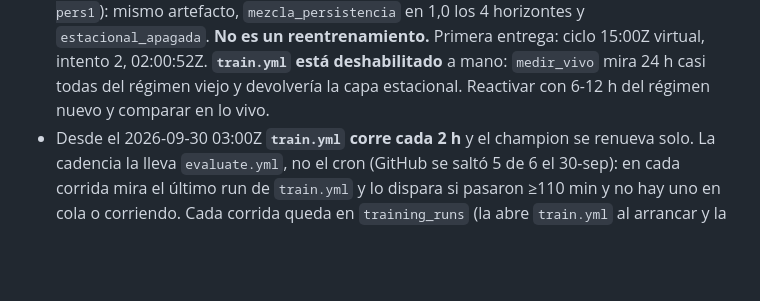
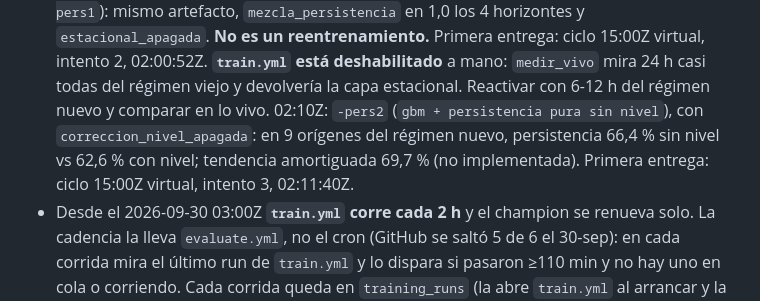
Before and after one commit to isaiasexternado-a11y/pulso-transmi-proyecto1mlops, a Markdown page: CLAUDE.md, the part around the change. GitHub-like rendering; blank space fills up the shorter version.

Commit message:
docs: CLAUDE.md con el champion de persistencia sin corrección de nivel
Co-Authored-By: Claude Opus 5.5 <noreply@anthropic.com>

```diff
--- a/CLAUDE.md
+++ b/CLAUDE.md
@@ -123,6 +123,9 @@ El histórico semilla (45 días, 51.840 obs, 2026-07-26 → 2026-09-08) se extie
   `mezcla_persistencia` en 1,0 los 4 horizontes y `estacional_apagada`. **No es un reentrenamiento.** Primera entrega:
   ciclo 15:00Z virtual, intento 2, 02:00:52Z. **`train.yml` está deshabilitado** a mano: `medir_vivo` mira 24 h casi
   todas del régimen viejo y devolvería la capa estacional. Reactivar con 6-12 h del régimen nuevo y comparar en lo vivo.
+  02:10Z: `-pers2` (`gbm + persistencia pura sin nivel`), con `correccion_nivel_apagada`: en 9 orígenes del régimen
+  nuevo, persistencia 66,4 % sin nivel vs 62,6 % con nivel; tendencia amortiguada 69,7 % (no implementada).
+  Primera entrega: ciclo 15:00Z virtual, intento 3, 02:11:40Z.
 - Desde el 2026-09-30 03:00Z **`train.yml` corre cada 2 h** y el champion se renueva solo.
   La cadencia la lleva `evaluate.yml`, no el cron (GitHub se saltó 5 de 6 el 30-sep): en cada corrida
   mira el último run de `train.yml` y lo dispara si pasaron ≥110 min y no hay uno en cola o corriendo.
```
